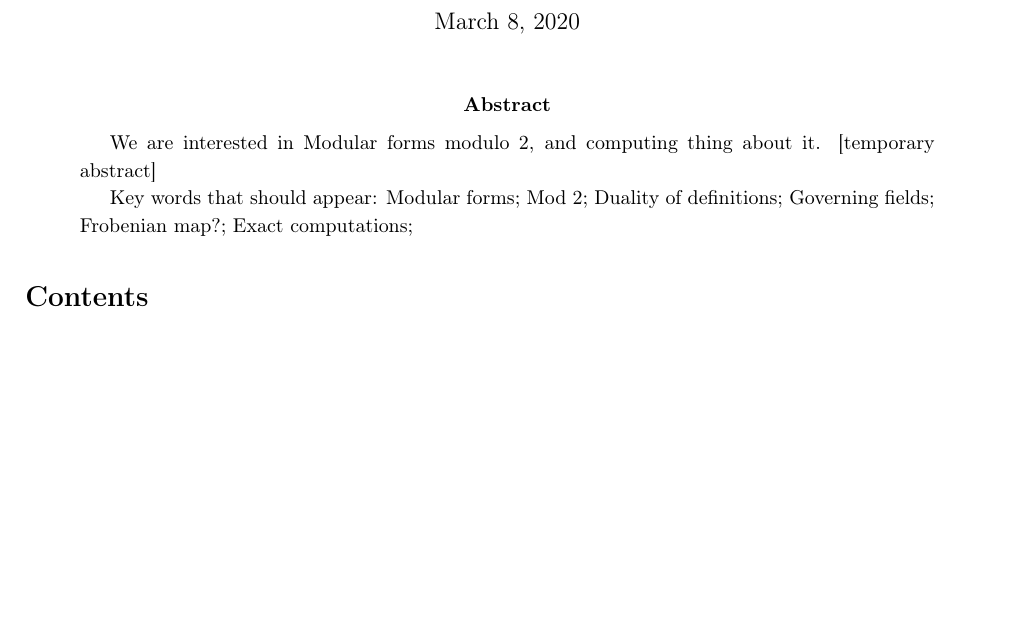
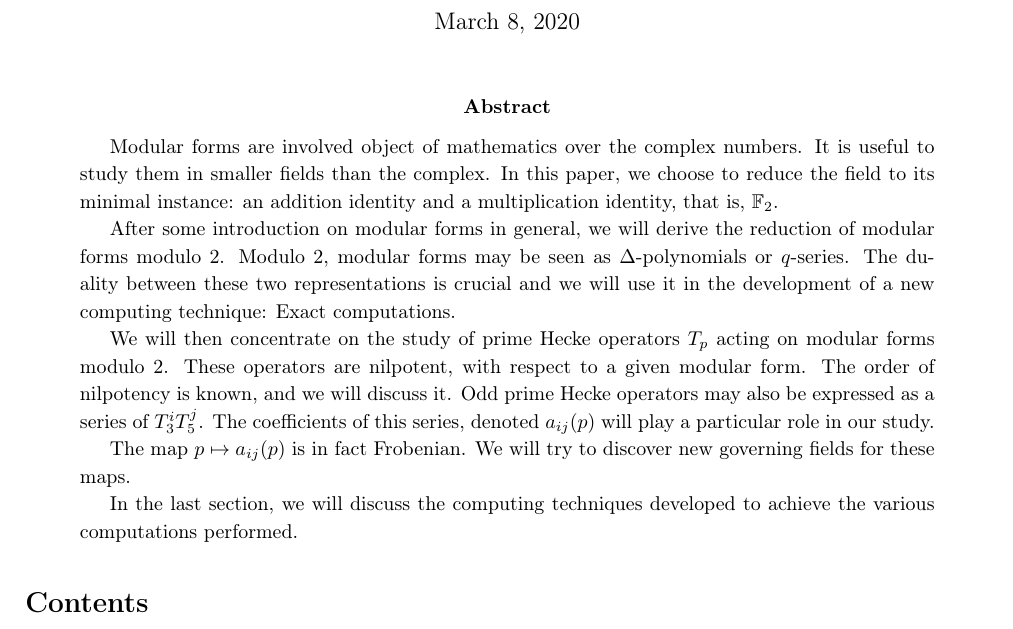
Before and after one commit to pauldubois98/MathematicalPaper_ModularForms, a LaTeX paper (main.tex): part of page 1 of 81, cut so that both start at the same text, the shorter picture padded with empty space. Compiled offline with pdfLaTeX.

Commit message:
Abstract: V1

```diff
--- a/main.tex
+++ b/main.tex
@@ -102,16 +102,21 @@
 \begin{document}
 	\maketitle
 	\begin{abstract}
-	We are interested in Modular forms modulo 2, and computing thing about it.
-	[temporary abstract]
+		Modular forms are involved object of mathematics over the complex numbers.
+		It is useful to study them in smaller fields than the complex. In this paper, we choose to reduce the field to its minimal instance: an addition identity and a multiplication identity, that is, $\F_2$.
 
-	Key words that should appear:
-	Modular forms;
-	Mod 2;
-	Duality of definitions;
-	Governing fields;
-	Frobenian map?;
-	Exact computations;
+		After some introduction on modular forms in general, we will derive the reduction of modular forms modulo 2. Modulo 2, modular forms may be seen as $\Delta$-polynomials or $q$-series. The duality between these two representations is crucial and we will use it in the development of a new computing technique: Exact computations.
+
+		We will then concentrate on the study of prime Hecke operators $T_p$ acting on modular forms modulo 2.
+		These operators are nilpotent, with respect to a given modular form.
+		The order of nilpotency is known, and we will discuss it.
+		Odd prime Hecke operators may also be expressed as a series of $T_3^iT_5^j$.
+		The coefficients of this series, denoted $a_{ij}(p)$ will play a particular role in our study.
+
+		The map $p \mapsto a_{ij}(p)$ is in fact Frobenian.
+		We will try to discover new governing fields for these maps.
+
+		In the last section, we will discuss the computing techniques developed to achieve the various computations performed.
 	\end{abstract}
 	\tableofcontents
 
```
Also changed, not shown: main.pdf.
